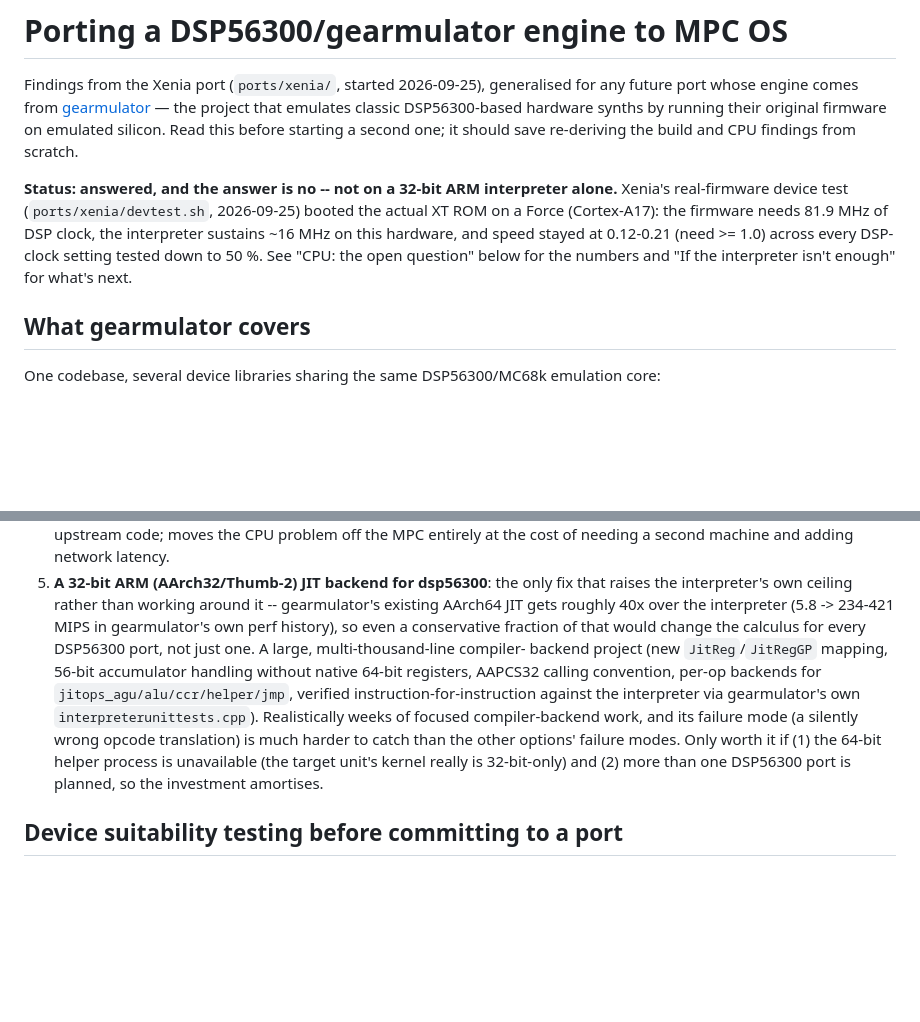
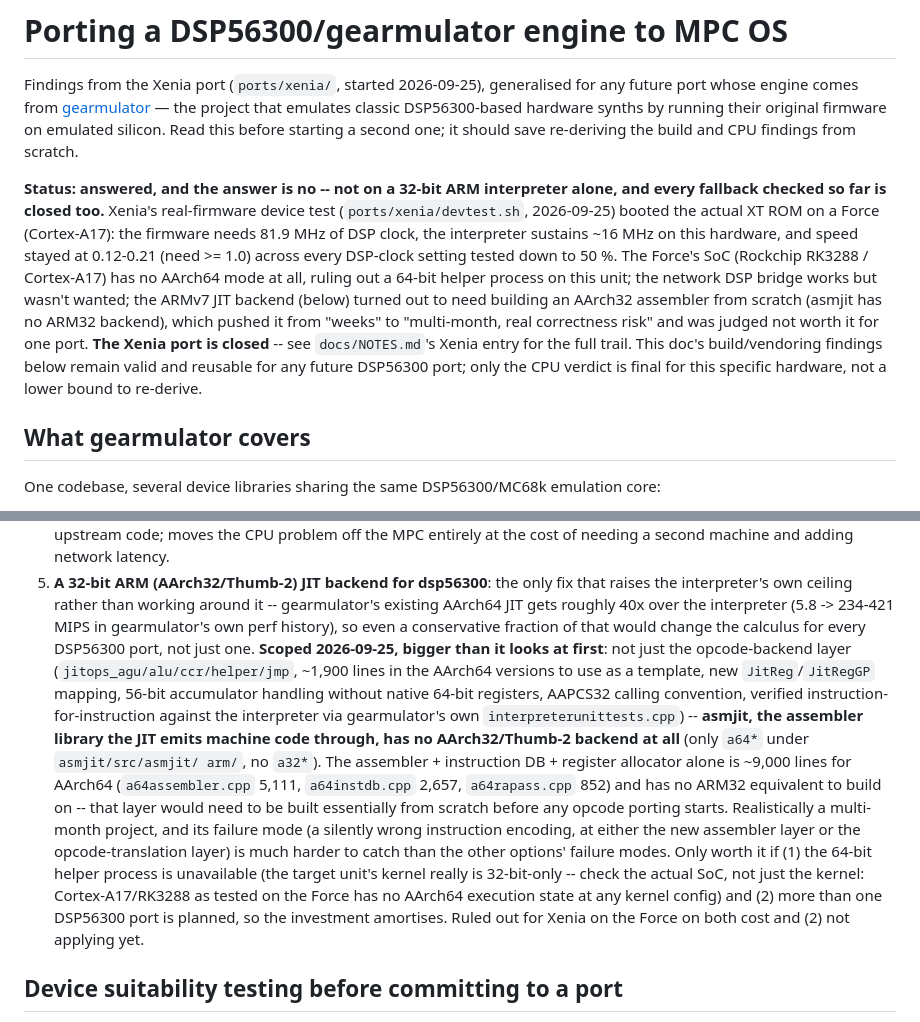
Before and after one commit to sd88me/mpc-vst, a Markdown page: docs/DSP56300.md, 2 parts joined by grey strips. Rendered like a GitHub page; blank space fills up the shorter version.

```diff
--- a/docs/DSP56300.md
+++ b/docs/DSP56300.md
@@ -5,11 +5,17 @@ engine comes from [gearmulator](https://github.com/dsp56300/gearmulator) — the
 DSP56300-based hardware synths by running their original firmware on emulated silicon. Read this before
 starting a second one; it should save re-deriving the build and CPU findings from scratch.
 
-**Status: answered, and the answer is no -- not on a 32-bit ARM interpreter alone.** Xenia's real-firmware
-device test (`ports/xenia/devtest.sh`, 2026-09-25) booted the actual XT ROM on a Force (Cortex-A17): the
-firmware needs 81.9 MHz of DSP clock, the interpreter sustains ~16 MHz on this hardware, and speed stayed at
-0.12-0.21 (need >= 1.0) across every DSP-clock setting tested down to 50 %. See "CPU: the open question"
-below for the numbers and "If the interpreter isn't enough" for what's next.
+**Status: answered, and the answer is no -- not on a 32-bit ARM interpreter alone, and every fallback checked
+so far is closed too.** Xenia's real-firmware device test (`ports/xenia/devtest.sh`, 2026-09-25) booted the
+actual XT ROM on a Force (Cortex-A17): the firmware needs 81.9 MHz of DSP clock, the interpreter sustains
+~16 MHz on this hardware, and speed stayed at 0.12-0.21 (need >= 1.0) across every DSP-clock setting tested
+down to 50 %. The Force's SoC (Rockchip RK3288 / Cortex-A17) has no AArch64 mode at all, ruling out a 64-bit
+helper process on this unit; the network DSP bridge works but wasn't wanted; the ARMv7 JIT backend (below)
+turned out to need building an AArch32 assembler from scratch (asmjit has no ARM32 backend), which pushed it
+from "weeks" to "multi-month, real correctness risk" and was judged not worth it for one port. **The Xenia
+port is closed** -- see `docs/NOTES.md`'s Xenia entry for the full trail. This doc's build/vendoring findings
+below remain valid and reusable for any future DSP56300 port; only the CPU verdict is final for this specific
+hardware, not a lower bound to re-derive.
 
 ## What gearmulator covers
 
@@ -153,14 +159,21 @@ committing to a full skin/parameter port, not after.
 5. **A 32-bit ARM (AArch32/Thumb-2) JIT backend for dsp56300**: the only fix that raises the interpreter's own
    ceiling rather than working around it -- gearmulator's existing AArch64 JIT gets roughly 40x over the
    interpreter (5.8 -> 234-421 MIPS in gearmulator's own perf history), so even a conservative fraction of that
-   would change the calculus for every DSP56300 port, not just one. A large, multi-thousand-line compiler-
-   backend project (new `JitReg`/`JitRegGP` mapping, 56-bit accumulator handling without native 64-bit
-   registers, AAPCS32 calling convention, per-op backends for `jitops_agu/alu/ccr/helper/jmp`, verified
-   instruction-for-instruction against the interpreter via gearmulator's own `interpreterunittests.cpp`).
-   Realistically weeks of focused compiler-backend work, and its failure mode (a silently wrong opcode
-   translation) is much harder to catch than the other options' failure modes. Only worth it if (1) the 64-bit
-   helper process is unavailable (the target unit's kernel really is 32-bit-only) and (2) more than one
-   DSP56300 port is planned, so the investment amortises.
+   would change the calculus for every DSP56300 port, not just one. **Scoped 2026-09-25, bigger than it looks
+   at first**: not just the opcode-backend layer (`jitops_agu/alu/ccr/helper/jmp`, ~1,900 lines in the
+   AArch64 versions to use as a template, new `JitReg`/`JitRegGP` mapping, 56-bit accumulator handling without
+   native 64-bit registers, AAPCS32 calling convention, verified instruction-for-instruction against the
+   interpreter via gearmulator's own `interpreterunittests.cpp`) -- **asmjit, the assembler library the JIT
+   emits machine code through, has no AArch32/Thumb-2 backend at all** (only `a64*` under `asmjit/src/asmjit/
+   arm/`, no `a32*`). The assembler + instruction DB + register allocator alone is ~9,000 lines for AArch64
+   (`a64assembler.cpp` 5,111, `a64instdb.cpp` 2,657, `a64rapass.cpp` 852) and has no ARM32 equivalent to build
+   on -- that layer would need to be built essentially from scratch before any opcode porting starts.
+   Realistically a multi-month project, and its failure mode (a silently wrong instruction encoding, at either
+   the new assembler layer or the opcode-translation layer) is much harder to catch than the other options'
+   failure modes. Only worth it if (1) the 64-bit helper process is unavailable (the target unit's kernel
+   really is 32-bit-only -- check the actual SoC, not just the kernel: Cortex-A17/RK3288 as tested on the
+   Force has no AArch64 execution state at any kernel config) and (2) more than one DSP56300 port is planned,
+   so the investment amortises. Ruled out for Xenia on the Force on both cost and (2) not applying yet.
 
 ## Device suitability testing before committing to a port
 
```
Also changed, not shown: docs/NOTES.md (+32 -9 lines), ports/xenia/README.md (+18 -8 lines).
